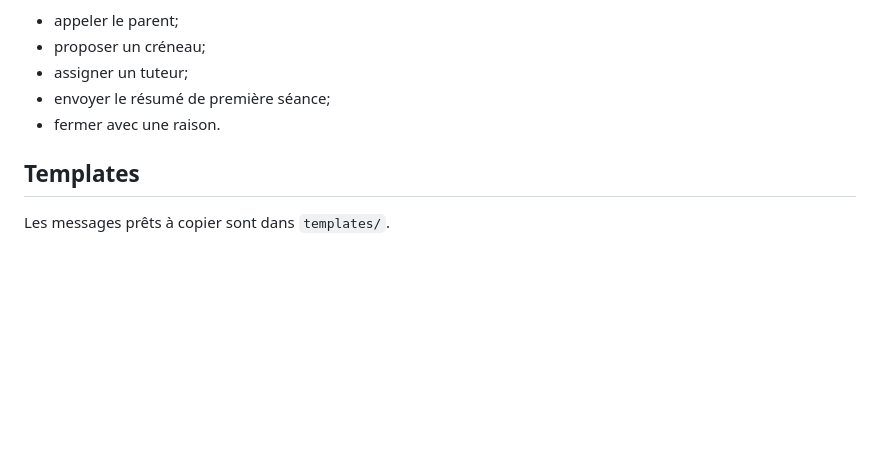
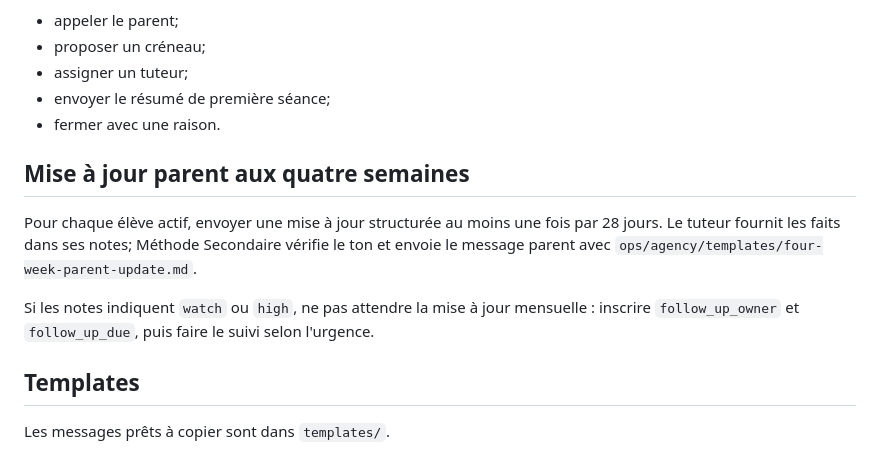
Before and after one commit to RalphChahine/methode-secondaire, a Markdown page: ops/crm/README.md, the part around the change. GitHub-like rendering; blank space fills up the shorter version.

Commit message:
docs: add structured parent progress updates

```diff
--- a/ops/crm/README.md
+++ b/ops/crm/README.md
@@ -136,6 +136,12 @@ Chaque lead doit toujours avoir un prochain geste clair:
 - envoyer le résumé de première séance;
 - fermer avec une raison.
 
+## Mise à jour parent aux quatre semaines
+
+Pour chaque élève actif, envoyer une mise à jour structurée au moins une fois par 28 jours. Le tuteur fournit les faits dans ses notes; Méthode Secondaire vérifie le ton et envoie le message parent avec `ops/agency/templates/four-week-parent-update.md`.
+
+Si les notes indiquent `watch` ou `high`, ne pas attendre la mise à jour mensuelle : inscrire `follow_up_owner` et `follow_up_due`, puis faire le suivi selon l'urgence.
+
 ## Templates
 
 Les messages prêts à copier sont dans `templates/`.
```
Also changed, not shown: 1 other file.
